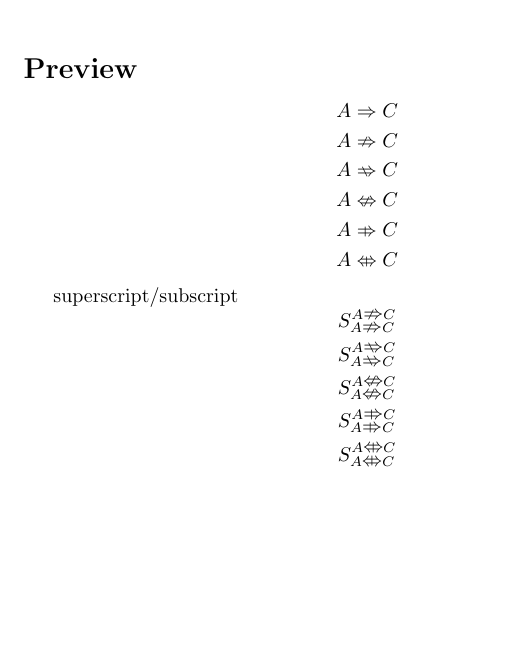
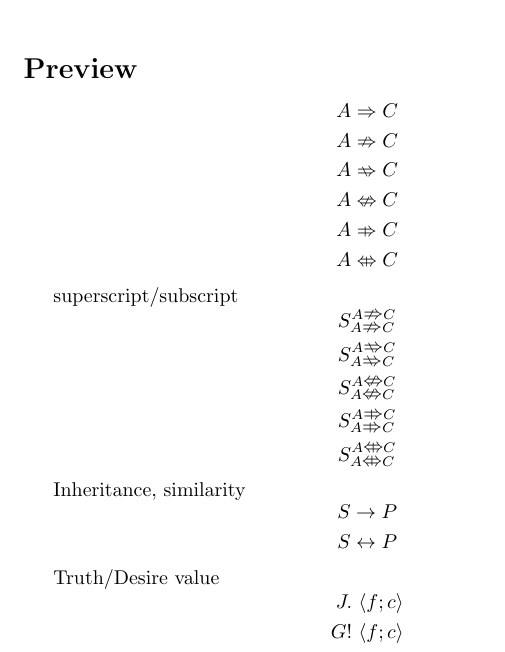
Before and after one commit to bowen-xu/narsese-symbol, a LaTeX document (main.tex, which reads narsese-symbol.sty): part of the page, cut so that both start at the same text, the shorter picture padded with empty space. Compiled offline with pdfLaTeX.

Commit message:
Add inheritance and similarity symbols to Narsese package

```diff
--- a/main.tex
+++ b/main.tex
@@ -33,5 +33,20 @@ superscript/subscript
 \end{aligned}
 \end{equation*}
 
+Inheritance, similarity
+\begin{equation*}
+\begin{aligned}
+    S \inherit P \\
+    S \similar P
+\end{aligned}
+\end{equation*}
+
+Truth/Desire value
+\begin{equation*}
+\begin{aligned}
+    J. ~\truthv{f}{c} \\
+    G! ~\desirev{f}{c}
+\end{aligned}
+\end{equation*}
 
 \end{document}
--- a/narsese-symbol.sty
+++ b/narsese-symbol.sty
@@ -30,6 +30,15 @@
 % concurrent equivalence
 \DeclareRobustCommand{\concequiv}{\copulasymbol{\ooalign{\hfil$\vcenter{\hbox{\scalebox{0.6}[0.5]{$\bm{\vert}$}}}$\hfil\cr$\Leftrightarrow$}}} % <|>
 
+% inheritance
+\DeclareRobustCommand{\inherit}
+{\mathrel{\rightarrow}} % -->
+
+% similarity
+\DeclareRobustCommand{\similar}
+{\mathrel{\leftrightarrow}} % -->
+
+
 % truth value
 \DeclareRobustCommand{\truthv}[2]{ %
   \ensuremath{\langle #1; #2 \rangle} %
```
Also changed, not shown: 1 other file.
